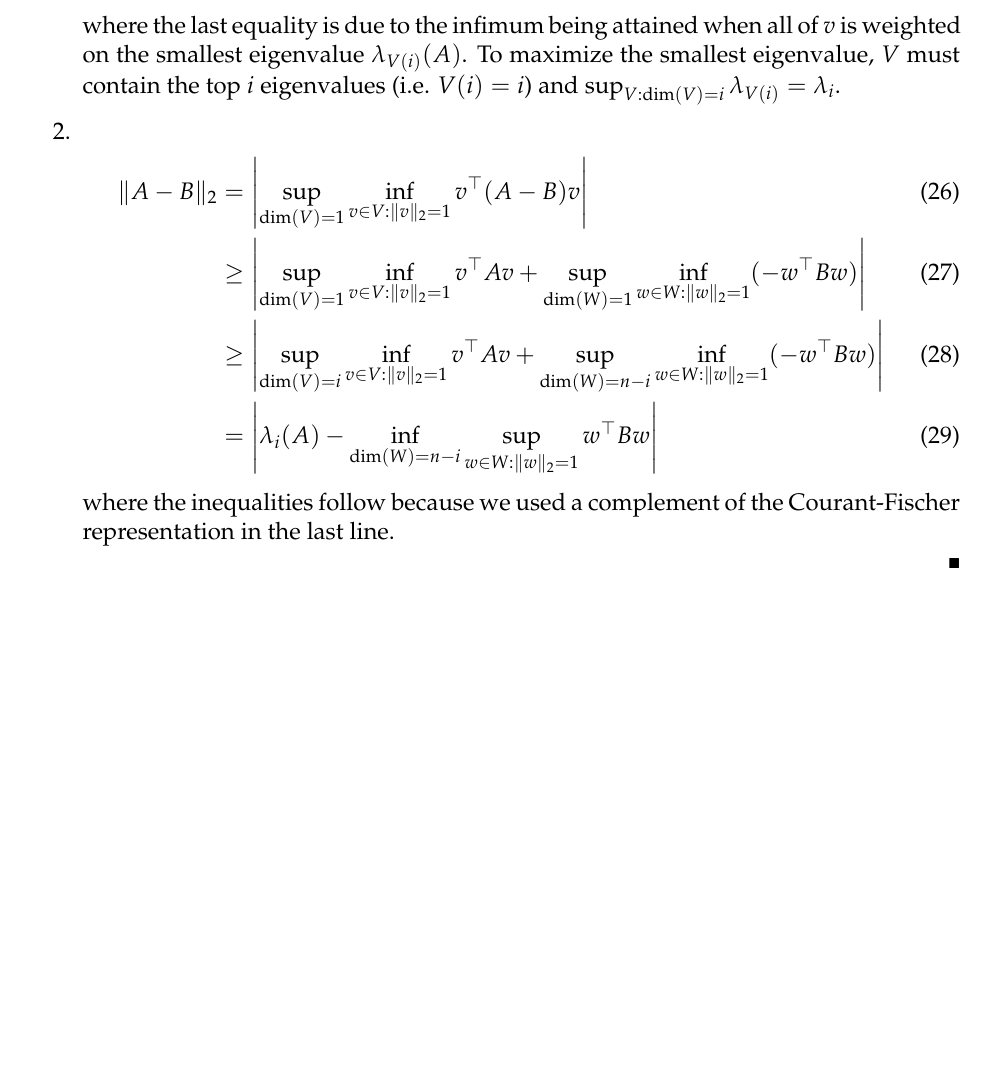
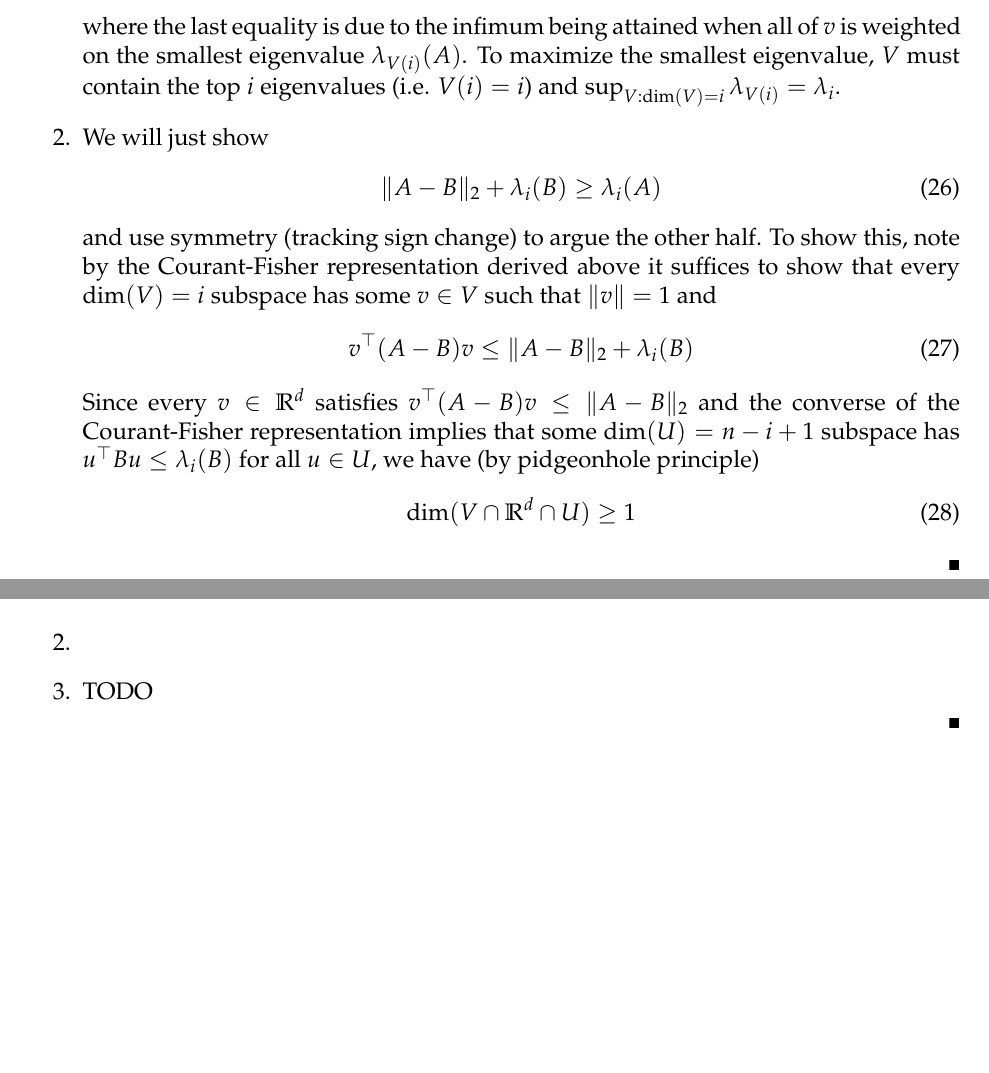
Before and after one commit to feynmanliang/19f-ee290-psets, a LaTeX document (ps1.tex): part of page 3 of 3 before the commit and two parts of pages 3 and 5 of 5 after it, the two joined at a grey line, cut so that both start at the same text, the shorter picture padded with empty space. The pictures show the PDF file ps1.pdf that the author committed with the source.

Commit message:
Work on q7

```diff
--- a/ps1.tex
+++ b/ps1.tex
@@ -176,7 +177,5 @@
       To maximize the smallest eigenvalue, $V$ must contain the top $i$
       eigenvalues (i.e. $V(i) = i$) and $\sup_{V : \dim(V) = i} \lambda_{V(i)} = \lambda_i$.
     \item
+      We will just show
       \begin{align}
-      	\|A - B \|_2
-	&= \left\lvert
-	  \sup_{\dim(V) = 1} \inf_{v \in V : \|v\|_2 = 1} v^\top (A - B) v
@@ -186 +181,0 @@
-	  + \sup_{\dim(W) = 1} \inf_{w \in W : \|w\|_2 = 1} (- w^\top B w)
@@ -193,10 +182,20 @@
-	  \lambda_i(A)
-	  - \inf_{\dim(W) = n-i} \sup_{w \in W : \|w\|_2 = 1} w^\top B w
-	\right\rvert
+	\|A - B\|_2 + \lambda_i(B) \geq \lambda_i(A)
       \end{align}
-      where the inequalities follow because
-      we used a complement of the Courant-Fischer representation
-      in the last line.
+      and use symmetry (tracking sign change) to argue the other half.
+      To show this, note by the Courant-Fisher representation derived above
+      it suffices to show that every $\dim(V)=i$ subspace has some $v \in V$
+      such that $\|v\|=1$ and
+      \begin{align}
+	v^\top(A-B)v \leq \|A - B\|_2 + \lambda_i(B)
+      \end{align}
+      Since every $v \in \RR^d$ satisfies $v^\top (A - B) v \leq \|A - B\|_2$
+      and the converse of the Courant-Fisher representation implies that some
+      $\dim(U) = n - i + 1$ subspace has $u^\top B u \leq \lambda_i(B)$ for all
+      $u \in U$, we have (by pidgeonhole principle)
+      \begin{align}
+	\dim(V \cap \RR^d \cap U)
+	\geq 1
+      \end{align}
   \end{enumerate}
 \end{solution}
 
@@ -206 +218,6 @@
+	  TODO
+    \end{enumerate}
+
+\end{solution}
+
 \end{document}
```
Also changed, not shown: figures/no-cleaning.png (added), figures/with-cleaning.png (added), ps1.pdf, ps1.tex (23 more changed lines), 1 other file.
